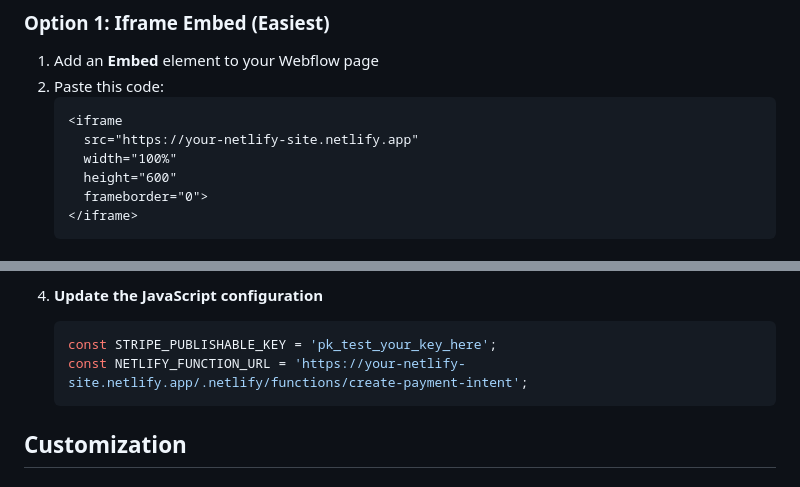
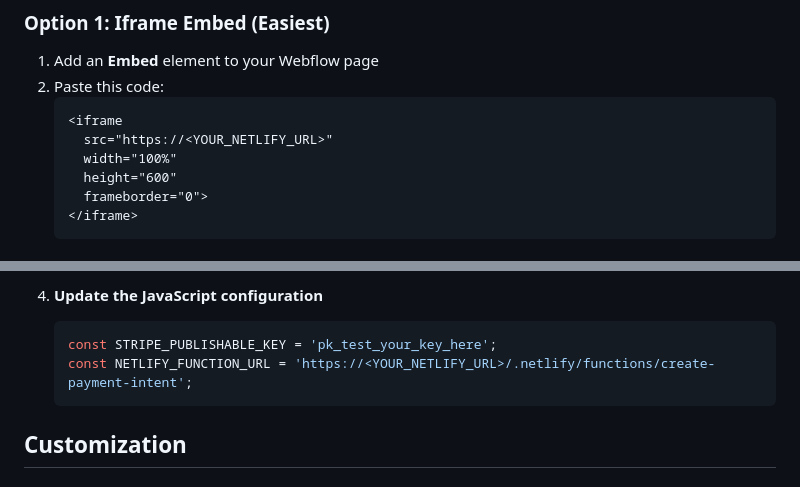
Before and after one commit to fullstackNRJ/webflow-stripe-netlify, a Markdown page: README.md, 2 parts joined by grey strips. Drawn GitHub-style.

````diff
--- a/README.md
+++ b/README.md
@@ -126,7 +126,7 @@ This template now supports **two different payment methods**:
 2. Paste this code:
    ```html
    <iframe
-     src="https://your-netlify-site.netlify.app"
+     src="https://<YOUR_NETLIFY_URL>"
      width="100%"
      height="600"
      frameborder="0">
@@ -154,7 +154,7 @@ This template now supports **two different payment methods**:
 4. **Update the JavaScript configuration**
    ```javascript
    const STRIPE_PUBLISHABLE_KEY = 'pk_test_your_key_here';
-   const NETLIFY_FUNCTION_URL = 'https://your-netlify-site.netlify.app/.netlify/functions/create-payment-intent';
+   const NETLIFY_FUNCTION_URL = 'https://<YOUR_NETLIFY_URL>/.netlify/functions/create-payment-intent';
    ```
 
 ## Customization
````
Also changed, not shown: WEBFLOW_INTEGRATION.md (+2 -2 lines).
